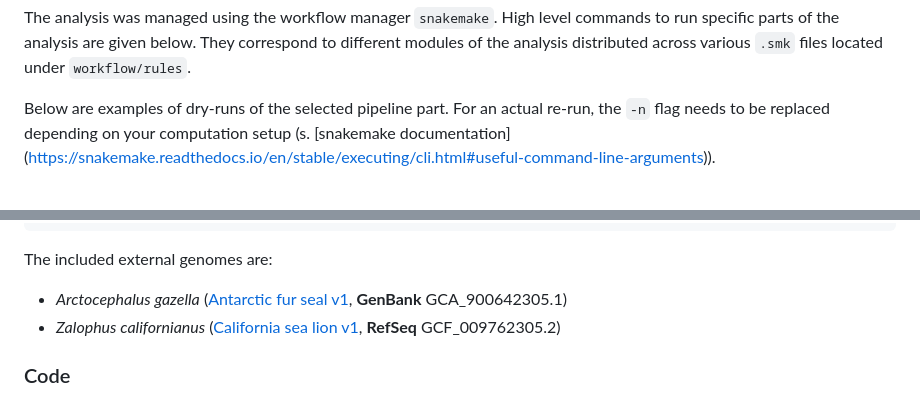
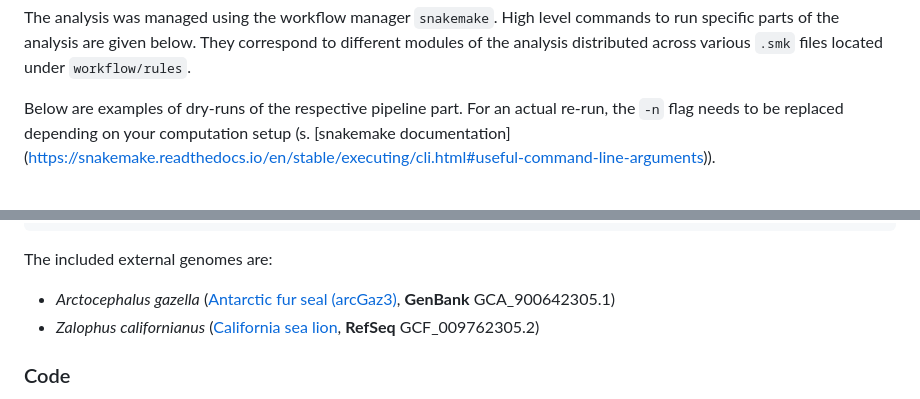
Before and after one commit to k-hench/arcgaz_genome, a Markdown page: README.md, 2 parts joined by grey strips. Drawn GitHub-style.

Commit message:
genome versions

```diff
--- a/README.md
+++ b/README.md
@@ -35,7 +35,7 @@ The analysis was managed using the workflow manager `snakemake`.
 High level commands to run specific parts of the analysis are given below.
 They correspond to different modules of the analysis distributed across various `.smk` files located under `workflow/rules`.
 
-Below are examples of dry-runs of the selected pipeline part.
+Below are examples of dry-runs of the respective pipeline part.
 For an actual re-run, the `-n` flag needs to be replaced depending on your computation setup (s. [snakemake documentation]
 (https://snakemake.readthedocs.io/en/stable/executing/cli.html#useful-command-line-arguments)).
 
@@ -140,8 +140,8 @@ data/
 
 The included external genomes are:
 
-- *Arctocephalus gazella* ([Antarctic fur seal v1](https://www.ncbi.nlm.nih.gov/assembly/GCA_900642305.1), **GenBank** GCA_900642305.1)
--  *Zalophus californianus* ([California sea lion v1](https://www.ncbi.nlm.nih.gov/assembly/GCF_009762305.2/), **RefSeq** GCF_009762305.2)
+- *Arctocephalus gazella* ([Antarctic fur seal (arcGaz3)](https://www.ncbi.nlm.nih.gov/assembly/GCA_900642305.1), **GenBank** GCA_900642305.1)
+-  *Zalophus californianus* ([California sea lion](https://www.ncbi.nlm.nih.gov/assembly/GCF_009762305.2/), **RefSeq** GCF_009762305.2)
 
 ### Code
 
```
